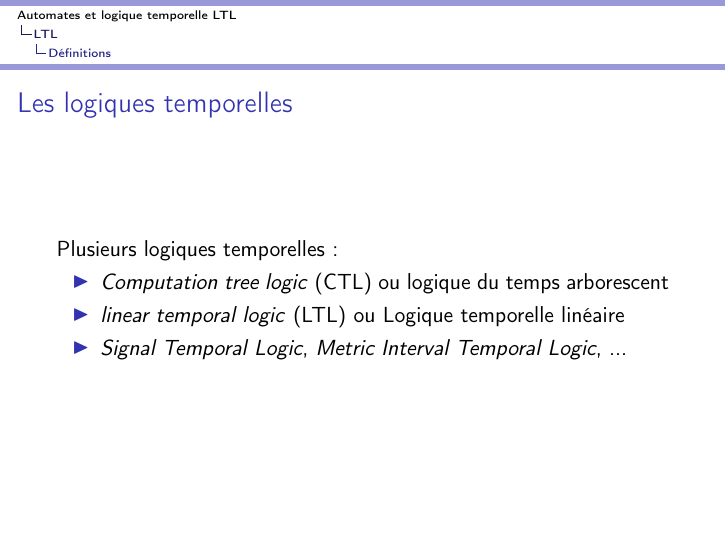
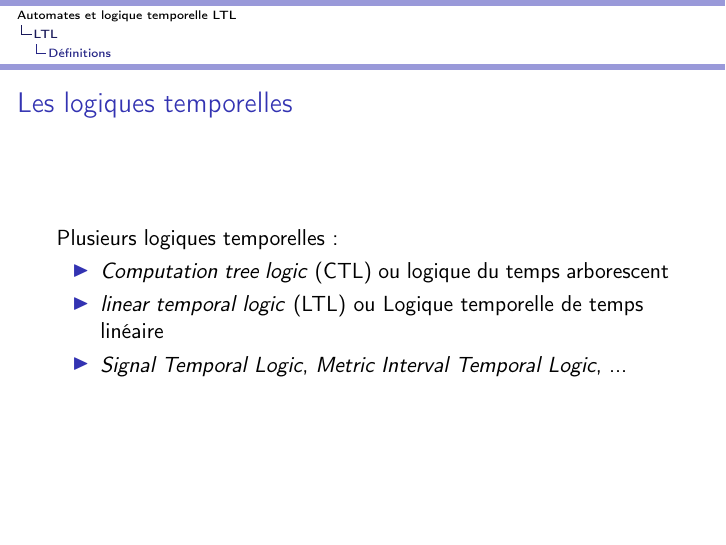
Before and after one commit to rbouar/LTL-to-BA, LaTeX slides (latex/slides.tex): page 9 of 49. Compiled offline with pdfLaTeX.

Commit message:
Fix LTL naming in slides

```diff
--- a/latex/slides.tex
+++ b/latex/slides.tex
@@ -90,7 +90,7 @@
   Plusieurs logiques temporelles :
   \begin{itemize}[<+->]
   \item \textit{Computation tree logic} (CTL) ou logique du temps arborescent
-  \item \textit{linear temporal logic} (LTL) ou Logique temporelle linéaire
+  \item \textit{linear temporal logic} (LTL) ou Logique temporelle de temps linéaire
   \item \textit{Signal Temporal Logic}, \textit{Metric Interval Temporal Logic}, ...
   \end{itemize}
 \end{frame}
```
